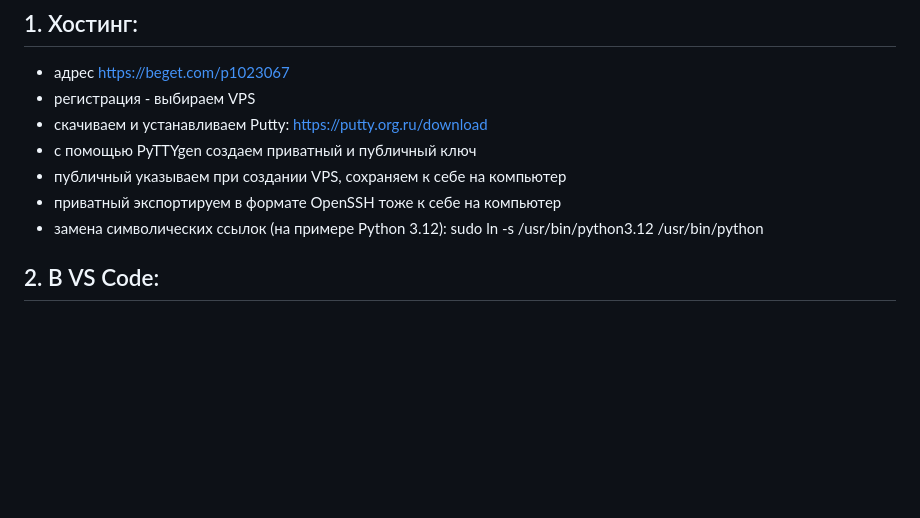
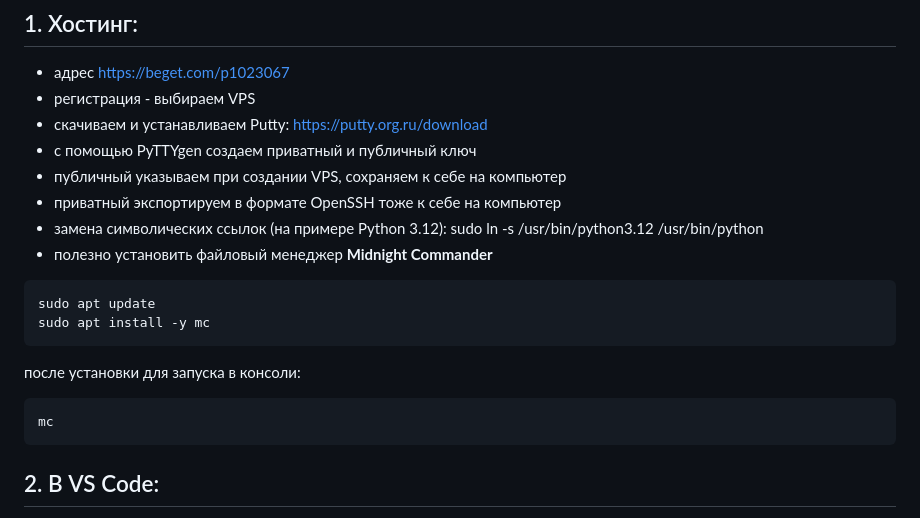
Before and after one commit to shereshevskiy/sushi_shop_with_LLM_consultant, a Markdown page: Cloud Deployment Guide.md, the part around the change printed below. Drawn GitHub-style; blank space fills up the shorter version.

Commit message:
guide updated

````diff
--- a/Cloud Deployment Guide.md
+++ b/Cloud Deployment Guide.md
@@ -8,6 +8,18 @@
 - приватный экспортируем в формате OpenSSH тоже к себе на компьютер
 - замена символических ссылок (на примере Python 3.12):
   sudo ln -s /usr/bin/python3.12 /usr/bin/python
+- полезно установить файловый менеджер **Midnight Commander**
+
+```
+sudo apt update
+sudo apt install -y mc
+```
+
+после установки для запуска в консоли:
+
+```
+mc
+```
 
 ## 2. В VS Code:
 
````
Also changed, not shown: other parts of Cloud Deployment Guide.md (+2 -3 lines).
